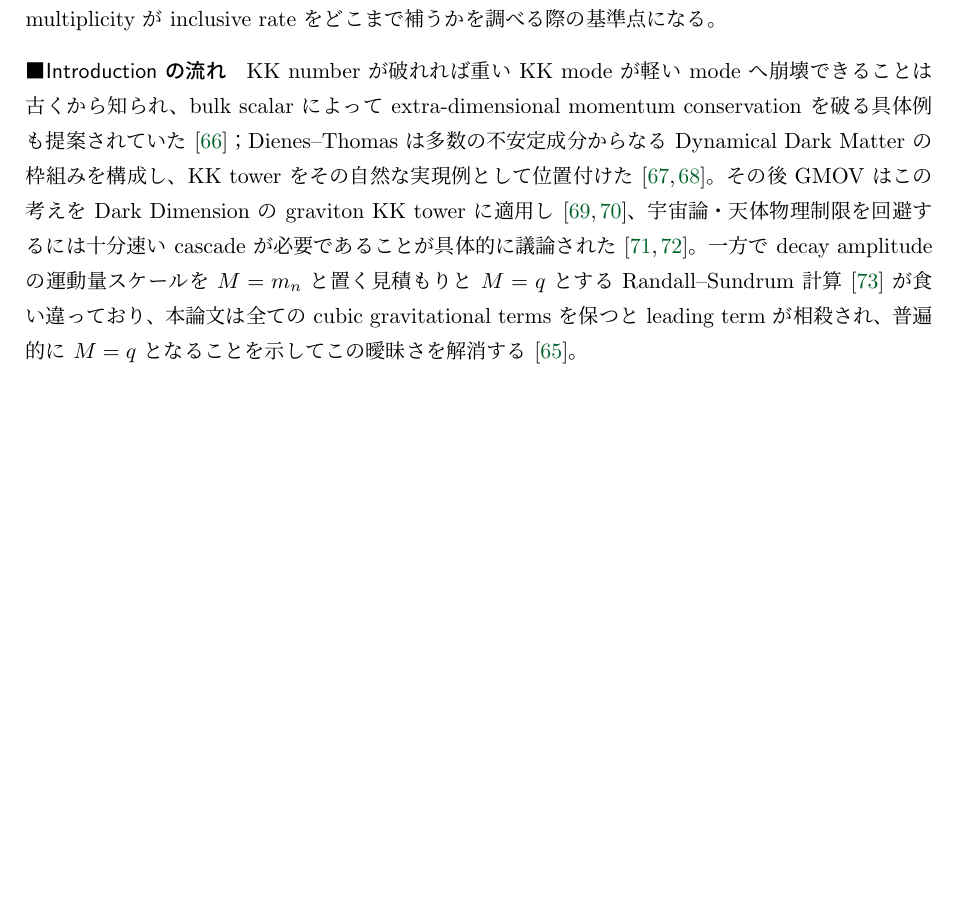
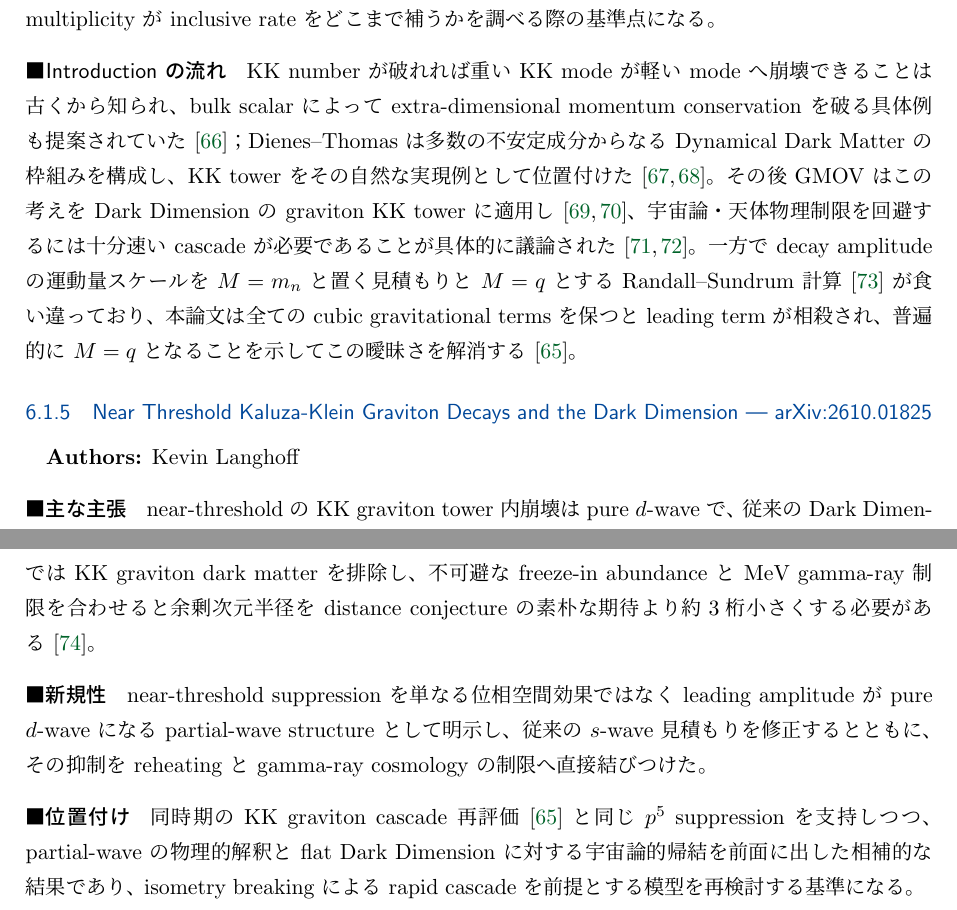
Before and after one commit to GRice-510/paper-reading-notes, a LaTeX document (main.tex, which reads sections/particle-phenomenology.tex): part of page 36 of 94 before the commit and two parts of pages 36 and 37 of 95 after it, the two joined at a grey line, cut so that both start at the same text, the shorter picture padded with empty space. Compiled offline with pLaTeX and dvipdfmx.

Commit message:
notes: index arXiv 2610.01825

```diff
--- a/sections/particle-phenomenology.tex
+++ b/sections/particle-phenomenology.tex
@@ -6,3 +6,4 @@
 \paperinput{papers/2209.09429}
 \paperinput{papers/2608.29051}
 \paperinput{papers/2609.36234}
+\paperinput{papers/2610.01825}
```
